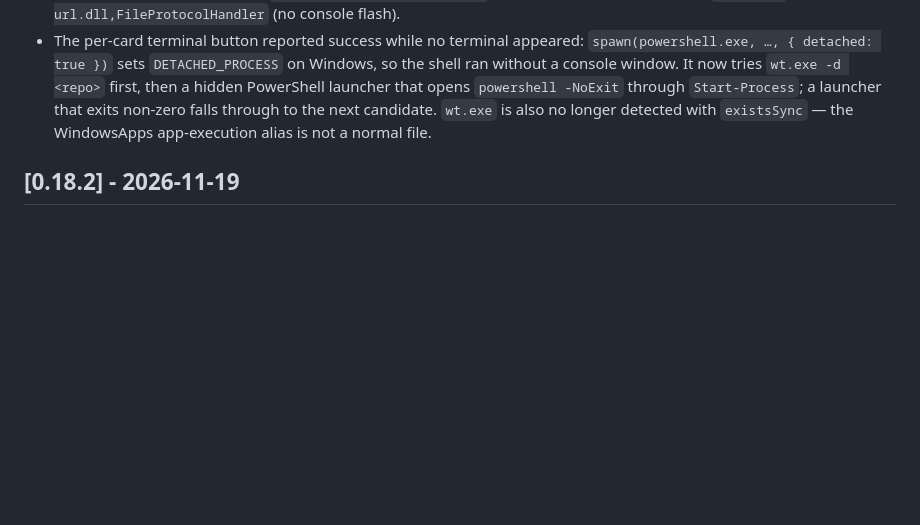
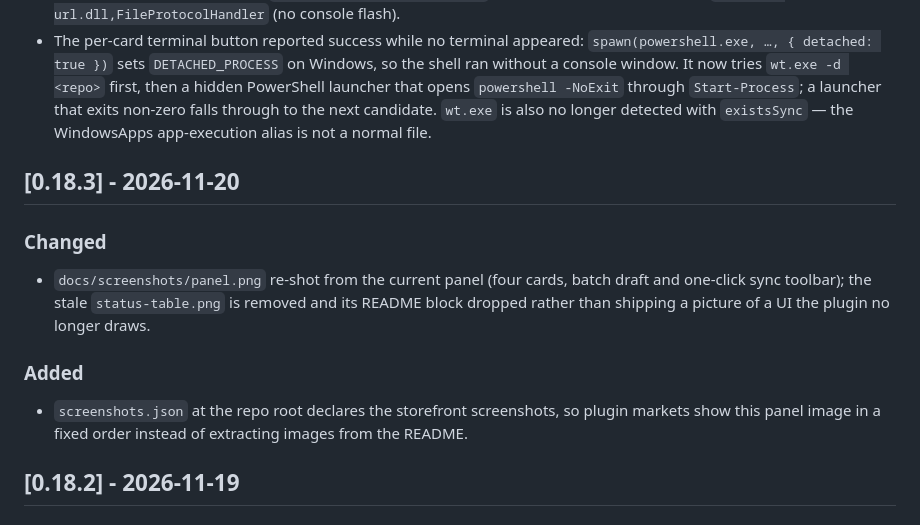
Before and after one commit to Roshenn/dsh-workaround-git, a Markdown page: CHANGELOG.md, the part around the change. Drawn GitHub-style; blank space fills up the shorter version.

```diff
--- a/CHANGELOG.md
+++ b/CHANGELOG.md
@@ -38,6 +38,16 @@ adheres to [Semantic Versioning](https://semver.org/spec/v2.0.0.html).
 - Per-file and per-repo actions failed with `repo must be inside the managed workspace` for workspaces that are themselves a git repository (the one-project-per-workspace layout): the guard treated the workspace root as an outside path. The root is now accepted; only paths that escape the workspace are refused.
 - Open / "reveal in file manager" spawned with `windowsHide: true`, which also hid the Explorer window the user was supposed to see — the process started and exited normally, so the panel reported success while nothing appeared. Windows reveal now launches `explorer.exe /select,<path>` visibly, and opening a file uses `rundll32 url.dll,FileProtocolHandler` (no console flash).
 - The per-card terminal button reported success while no terminal appeared: `spawn(powershell.exe, …, { detached: true })` sets `DETACHED_PROCESS` on Windows, so the shell ran without a console window. It now tries `wt.exe -d <repo>` first, then a hidden PowerShell launcher that opens `powershell -NoExit` through `Start-Process`; a launcher that exits non-zero falls through to the next candidate. `wt.exe` is also no longer detected with `existsSync` — the WindowsApps app-execution alias is not a normal file.
+
+## [0.18.3] - 2026-11-20
+
+### Changed
+
+- `docs/screenshots/panel.png` re-shot from the current panel (four cards, batch draft and one-click sync toolbar); the stale `status-table.png` is removed and its README block dropped rather than shipping a picture of a UI the plugin no longer draws.
+
+### Added
+
+- `screenshots.json` at the repo root declares the storefront screenshots, so plugin markets show this panel image in a fixed order instead of extracting images from the README.
 
 ## [0.18.2] - 2026-11-19
 
```
Also changed, not shown: README.md (+2 -6 lines), docs/screenshots/panel.png, docs/screenshots/status-table.png (deleted), 2 other files.
